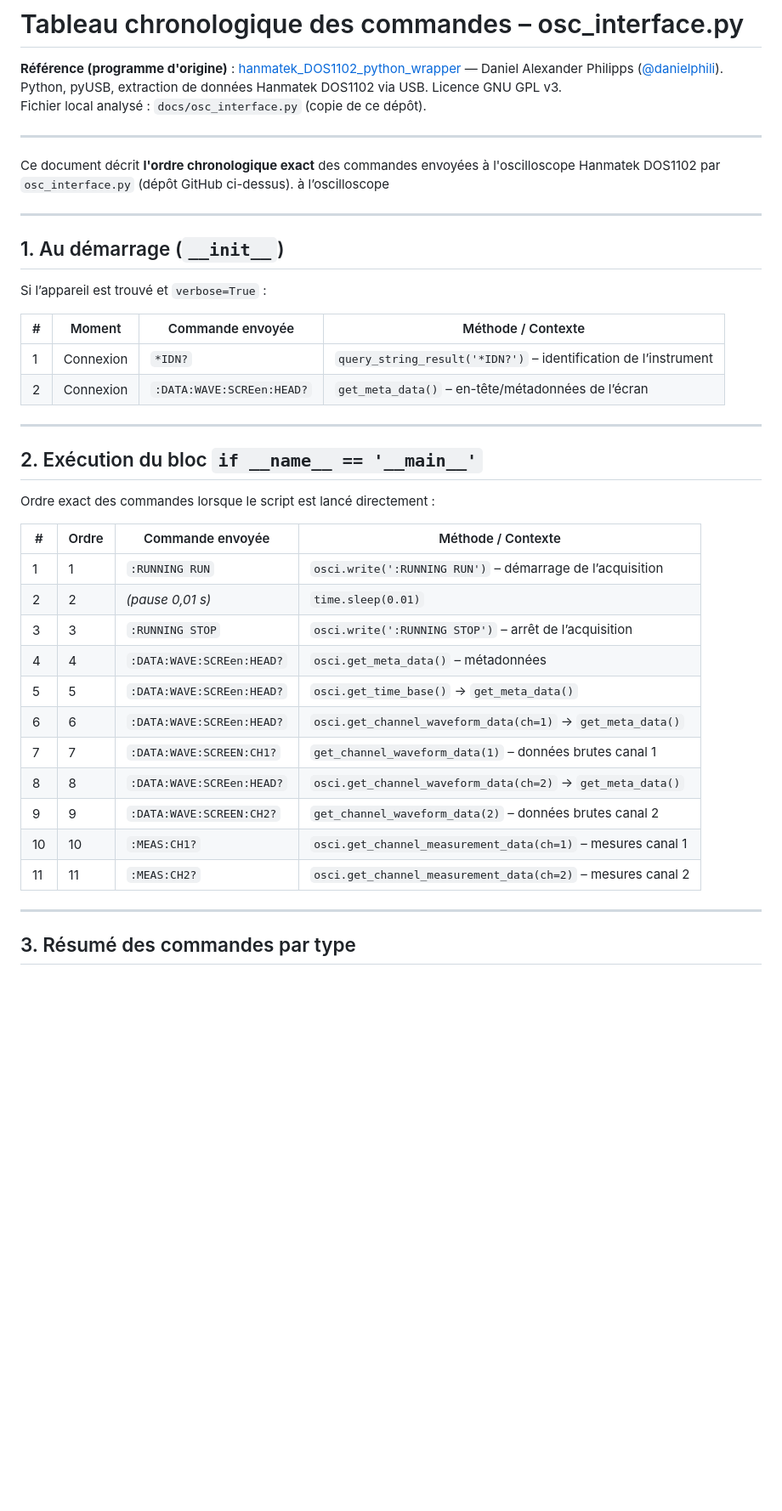
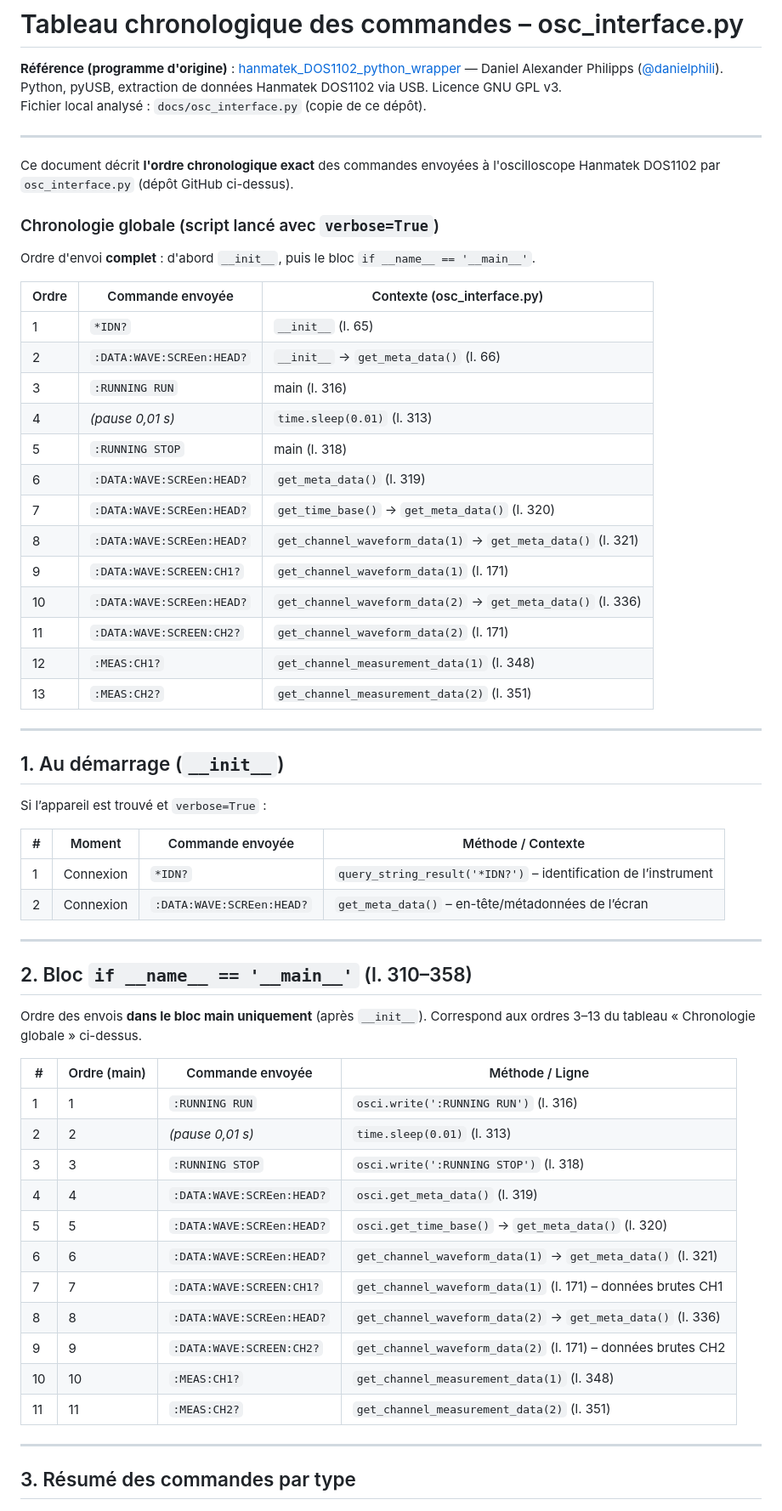
Before and after one commit to Sinnamary/BancTestAuto, a Markdown page: docs/TABLEAU_COMMANDES_OSC_INTERFACE.md, the part around the change. Shown at 85% size. Drawn GitHub-style; blank space fills up the shorter version.

Commit message:
Recuperation courbe Ok

```diff
--- a/docs/TABLEAU_COMMANDES_OSC_INTERFACE.md
+++ b/docs/TABLEAU_COMMANDES_OSC_INTERFACE.md
@@ -5,7 +5,27 @@ Fichier local analysé : `docs/osc_interface.py` (copie de ce dépôt).
 
 ---
 
-Ce document décrit **l'ordre chronologique exact** des commandes envoyées à l'oscilloscope Hanmatek DOS1102 par `osc_interface.py` (dépôt GitHub ci-dessus).  à l’oscilloscope
+Ce document décrit **l'ordre chronologique exact** des commandes envoyées à l'oscilloscope Hanmatek DOS1102 par `osc_interface.py` (dépôt GitHub ci-dessus).
+
+### Chronologie globale (script lancé avec `verbose=True`)
+
+Ordre d'envoi **complet** : d'abord `__init__`, puis le bloc `if __name__ == '__main__'`.
+
+| Ordre | Commande envoyée | Contexte (osc_interface.py) |
+|-------|------------------|-----------------------------|
+| 1 | `*IDN?` | `__init__` (l. 65) |
+| 2 | `:DATA:WAVE:SCREen:HEAD?` | `__init__` → `get_meta_data()` (l. 66) |
+| 3 | `:RUNNING RUN` | main (l. 316) |
+| 4 | *(pause 0,01 s)* | `time.sleep(0.01)` (l. 313) |
+| 5 | `:RUNNING STOP` | main (l. 318) |
+| 6 | `:DATA:WAVE:SCREen:HEAD?` | `get_meta_data()` (l. 319) |
+| 7 | `:DATA:WAVE:SCREen:HEAD?` | `get_time_base()` → `get_meta_data()` (l. 320) |
+| 8 | `:DATA:WAVE:SCREen:HEAD?` | `get_channel_waveform_data(1)` → `get_meta_data()` (l. 321) |
+| 9 | `:DATA:WAVE:SCREEN:CH1?` | `get_channel_waveform_data(1)` (l. 171) |
+| 10 | `:DATA:WAVE:SCREen:HEAD?` | `get_channel_waveform_data(2)` → `get_meta_data()` (l. 336) |
+| 11 | `:DATA:WAVE:SCREEN:CH2?` | `get_channel_waveform_data(2)` (l. 171) |
+| 12 | `:MEAS:CH1?` | `get_channel_measurement_data(1)` (l. 348) |
+| 13 | `:MEAS:CH2?` | `get_channel_measurement_data(2)` (l. 351) |
 
 ---
 
@@ -20,23 +40,23 @@ Si l’appareil est trouvé et `verbose=True` :
 
 ---
 
-## 2. Exécution du bloc `if __name__ == '__main__'`
+## 2. Bloc `if __name__ == '__main__'` (l. 310–358)
 
-Ordre exact des commandes lorsque le script est lancé directement :
+Ordre des envois **dans le bloc main uniquement** (après `__init__`). Correspond aux ordres 3–13 du tableau « Chronologie globale » ci-dessus.
 
-| # | Ordre | Commande envoyée | Méthode / Contexte |
-|---|-------|------------------|---------------------|
-| 1 | 1 | `:RUNNING RUN` | `osci.write(':RUNNING RUN')` – démarrage de l’acquisition |
-| 2 | 2 | *(pause 0,01 s)* | `time.sleep(0.01)` |
-| 3 | 3 | `:RUNNING STOP` | `osci.write(':RUNNING STOP')` – arrêt de l’acquisition |
-| 4 | 4 | `:DATA:WAVE:SCREen:HEAD?` | `osci.get_meta_data()` – métadonnées |
-| 5 | 5 | `:DATA:WAVE:SCREen:HEAD?` | `osci.get_time_base()` → `get_meta_data()` |
-| 6 | 6 | `:DATA:WAVE:SCREen:HEAD?` | `osci.get_channel_waveform_data(ch=1)` → `get_meta_data()` |
-| 7 | 7 | `:DATA:WAVE:SCREEN:CH1?` | `get_channel_waveform_data(1)` – données brutes canal 1 |
-| 8 | 8 | `:DATA:WAVE:SCREen:HEAD?` | `osci.get_channel_waveform_data(ch=2)` → `get_meta_data()` |
-| 9 | 9 | `:DATA:WAVE:SCREEN:CH2?` | `get_channel_waveform_data(2)` – données brutes canal 2 |
-| 10 | 10 | `:MEAS:CH1?` | `osci.get_channel_measurement_data(ch=1)` – mesures canal 1 |
-| 11 | 11 | `:MEAS:CH2?` | `osci.get_channel_measurement_data(ch=2)` – mesures canal 2 |
+| # | Ordre (main) | Commande envoyée | Méthode / Ligne |
+|---|---------------|------------------|------------------|
+| 1 | 1 | `:RUNNING RUN` | `osci.write(':RUNNING RUN')` (l. 316) |
+| 2 | 2 | *(pause 0,01 s)* | `time.sleep(0.01)` (l. 313) |
+| 3 | 3 | `:RUNNING STOP` | `osci.write(':RUNNING STOP')` (l. 318) |
+| 4 | 4 | `:DATA:WAVE:SCREen:HEAD?` | `osci.get_meta_data()` (l. 319) |
+| 5 | 5 | `:DATA:WAVE:SCREen:HEAD?` | `osci.get_time_base()` → `get_meta_data()` (l. 320) |
+| 6 | 6 | `:DATA:WAVE:SCREen:HEAD?` | `get_channel_waveform_data(1)` → `get_meta_data()` (l. 321) |
+| 7 | 7 | `:DATA:WAVE:SCREEN:CH1?` | `get_channel_waveform_data(1)` (l. 171) – données brutes CH1 |
+| 8 | 8 | `:DATA:WAVE:SCREen:HEAD?` | `get_channel_waveform_data(2)` → `get_meta_data()` (l. 336) |
+| 9 | 9 | `:DATA:WAVE:SCREEN:CH2?` | `get_channel_waveform_data(2)` (l. 171) – données brutes CH2 |
+| 10 | 10 | `:MEAS:CH1?` | `get_channel_measurement_data(1)` (l. 348) |
+| 11 | 11 | `:MEAS:CH2?` | `get_channel_measurement_data(2)` (l. 351) |
 
 ---
 
```
